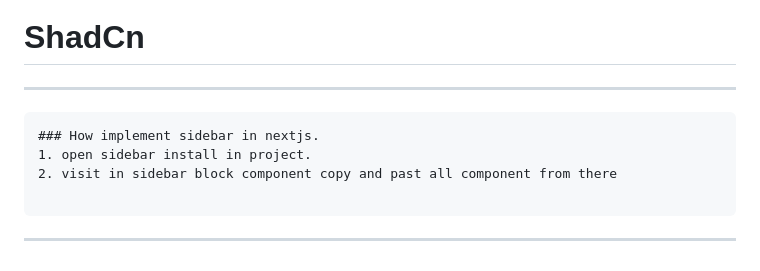
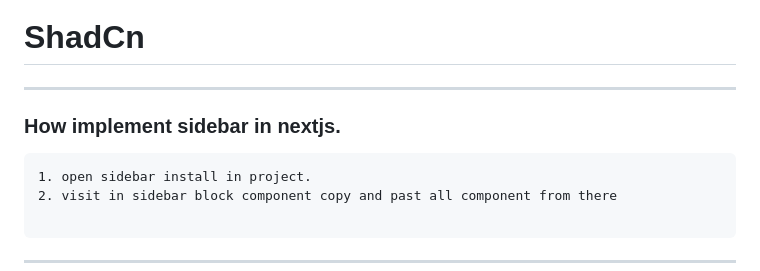
Before and after one commit to ishordev1/Programming-practices, a Markdown page: javascript/js concept.md, the part around the change. GitHub-like rendering.

````diff
--- a/javascript/js concept.md
+++ b/javascript/js concept.md
@@ -16,8 +16,8 @@ TS mein hum interfaces isliye use karte hain kyunki humein sirf "Shape of the Da
 ------------------------------------------------------------------------------------
 # ShadCn
 ---------------------------------------------------------------------------
+### How implement sidebar in nextjs.
 ```
-### How implement sidebar in nextjs.
 1. open sidebar install in project.
 2. visit in sidebar block component copy and past all component from there
 
````
